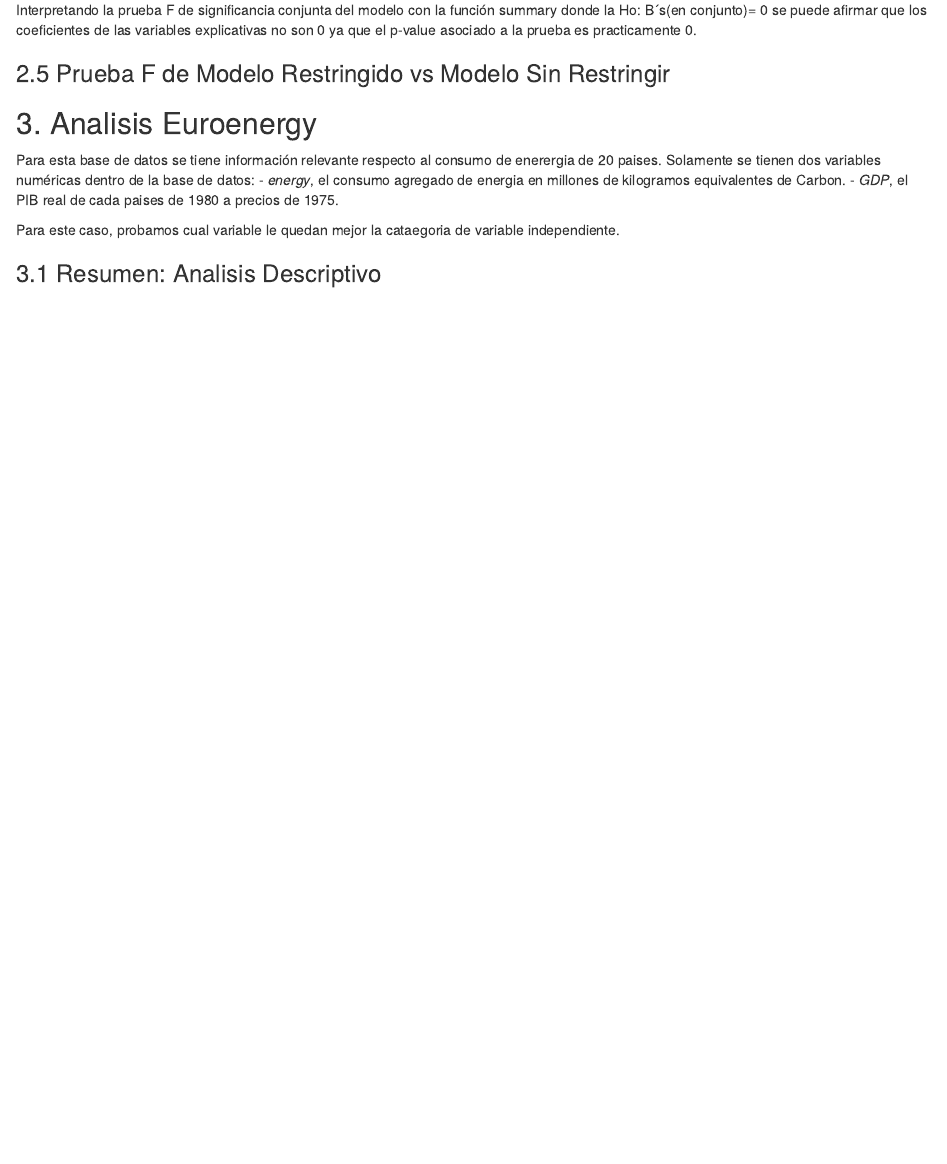
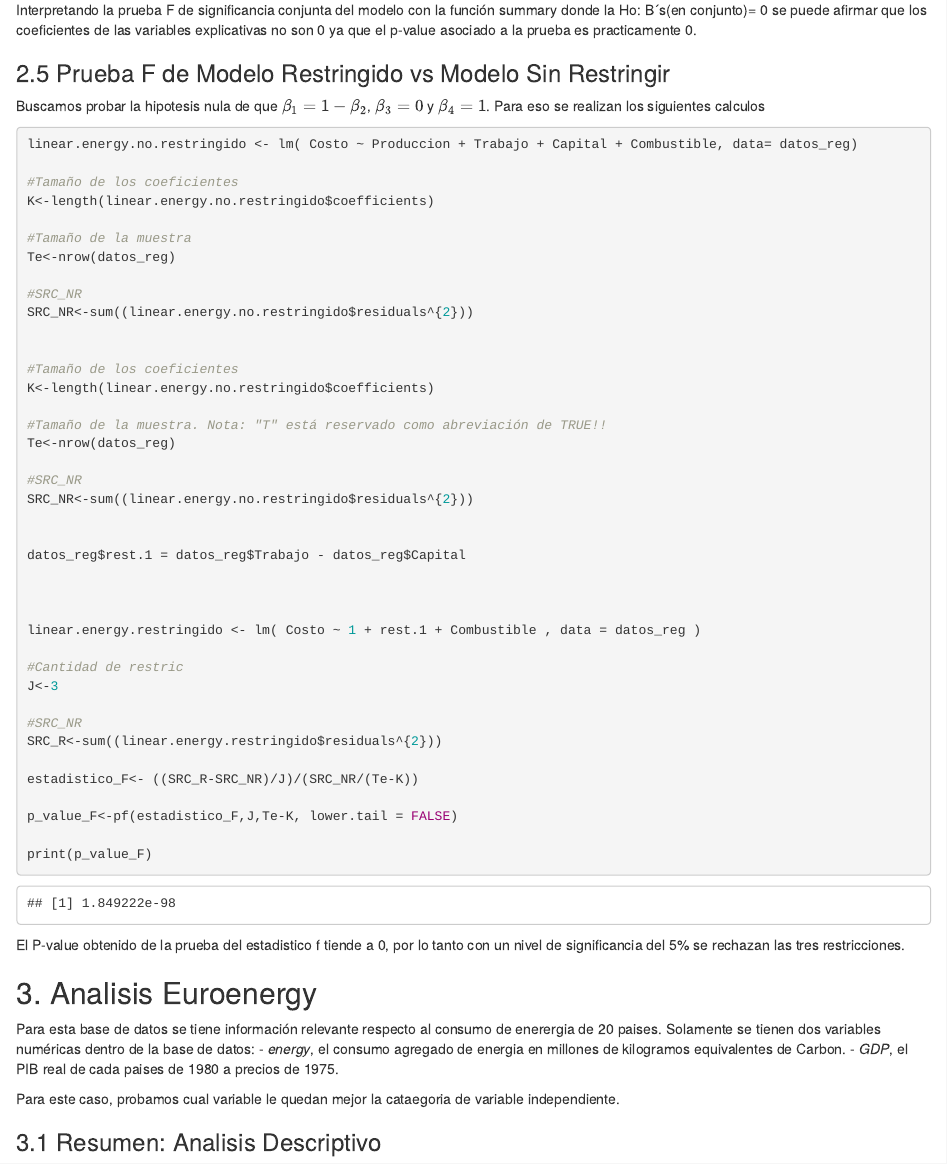
Before and after one commit to ricardohuapaya/Tarea_2_Econometria, an R Markdown document (Solucion_Tarea_1.Rmd): the page in a window 1100 px wide, from 6440 px down. The pictures show the output file Solucion_Tarea_1.html that the author committed with the source, opened offline.

Commit message:
Otras correciones

````diff
--- a/Solucion_Tarea_1.Rmd
+++ b/Solucion_Tarea_1.Rmd
@@ -237,6 +237,59 @@ Interpretando la prueba F de significancia conjunta del modelo con la función s
 los coeficientes de las variables explicativas no son 0 ya que el p-value asociado a la prueba es practicamente 0.
 
 ### 2.5 Prueba F de Modelo Restringido vs Modelo Sin Restringir
+Buscamos probar la hipotesis nula de que $\beta_{1}= 1-\beta_{2}$, $\beta_{3} = 0$ y $\beta_{4}=1$.
+Para eso se realizan los siguientes calculos
+
+```{r}
+
+linear.energy.no.restringido <- lm( Costo ~ Produccion + Trabajo + Capital + Combustible, data= datos_reg)
+
+#Tamaño de los coeficientes
+K<-length(linear.energy.no.restringido$coefficients)
+
+#Tamaño de la muestra
+Te<-nrow(datos_reg)
+
+#SRC_NR
+SRC_NR<-sum((linear.energy.no.restringido$residuals^{2}))
+
+
+#Tamaño de los coeficientes
+K<-length(linear.energy.no.restringido$coefficients)
+
+#Tamaño de la muestra. Nota: "T" está reservado como abreviación de TRUE!!
+Te<-nrow(datos_reg)
+
+#SRC_NR
+SRC_NR<-sum((linear.energy.no.restringido$residuals^{2}))
+
+
+datos_reg$rest.1 = datos_reg$Trabajo - datos_reg$Capital
+
+
+
+linear.energy.restringido <- lm( Costo ~ 1 + rest.1 + Combustible , data = datos_reg )
+
+#Cantidad de restric
+J<-3
+
+#SRC_NR
+SRC_R<-sum((linear.energy.restringido$residuals^{2}))
+
+estadistico_F<- ((SRC_R-SRC_NR)/J)/(SRC_NR/(Te-K))
+
+p_value_F<-pf(estadistico_F,J,Te-K, lower.tail = FALSE)
+
+print(p_value_F)
+
+```
+El P-value obtenido de la prueba del estadistico f tiende a 0, por lo tanto con un nivel de significancia del 5% se rechazan las tres restricciones.
+
+
+
+
+
+
 
 ## 3. Analisis Euroenergy
 
````
Also changed, not shown: Solucion_Tarea_1.html.
